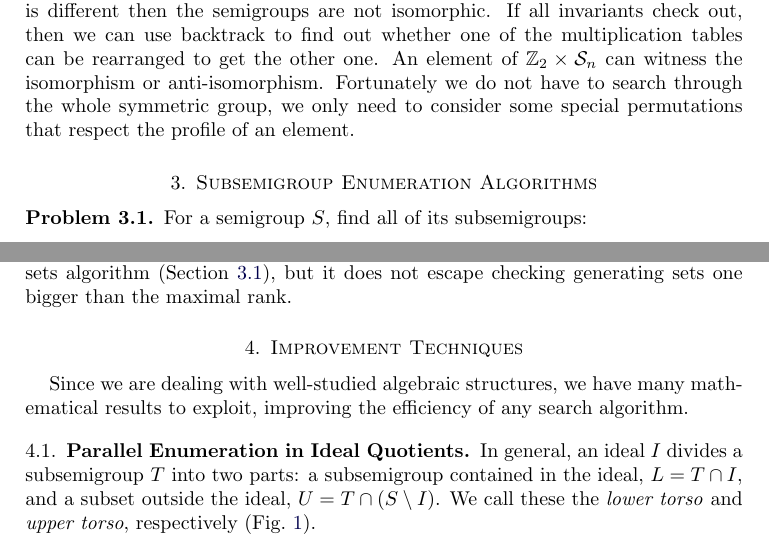
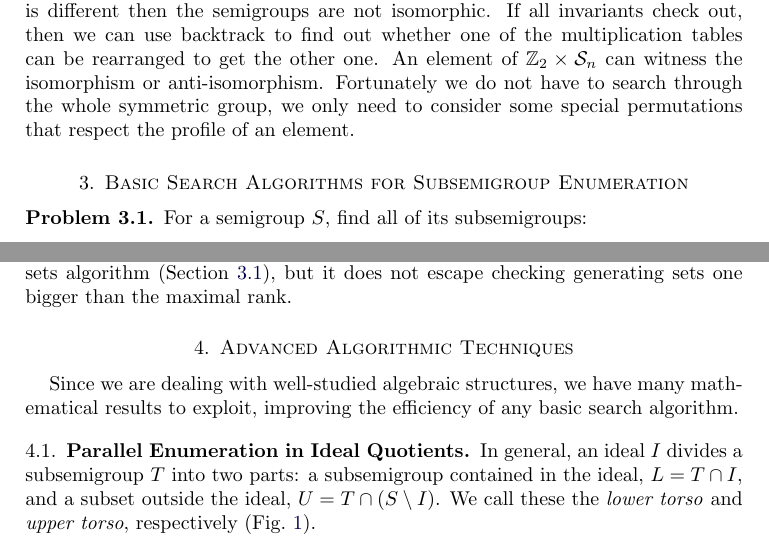
Before and after one commit to gap-packages/subsemi, a LaTeX paper (paper/subsemi.tex): two parts of pages 4 and 6 of 14, joined at a grey line, cut so that both start at the same text. Compiled offline with pdfLaTeX.

Commit message:
better marketing

```diff
--- a/paper/subsemi.tex
+++ b/paper/subsemi.tex
@@ -244,7 +244,7 @@ If all invariants check out, then we can use backtrack to find out whether one o
 An element of $\Z_2\times \cS_n$ can witness the isomorphism or anti-isomorphism.
 Fortunately we do not have to search through the whole symmetric group, we only need to consider some special permutations that respect the profile of an element.
 
-\section{Subsemigroup Enumeration Algorithms}
+\section{Basic Search Algorithms for Subsemigroup Enumeration}
 \label{sec:enum}
 \begin{algorithm}[t]
 \SetKwInOut{Input}{input}
@@ -337,7 +337,7 @@ Little consideration shows that this is a more efficient version of the minimal
 %terrible complexity and won't work even for semigroups of very modest size.}
 
 
-\section{Improvement Techniques}
+\section{Advanced Algorithmic Techniques}
 \label{sec:techniques}
 
 \begin{figure}[t]
@@ -348,7 +348,7 @@ Little consideration shows that this is a more efficient version of the minimal
 \end{center}
 \end{figure}
 
-Since we are dealing with well-studied algebraic structures, we have many mathematical results to exploit, improving the efficiency of any  search algorithm.
+Since we are dealing with well-studied algebraic structures, we have many mathematical results to exploit, improving the efficiency of any basic search algorithm.
 \subsection{Parallel Enumeration in Ideal Quotients}
 \label{sec:idealparallel}
 In general, an ideal $I$ divides a subsemigroup $T$ into two parts: a subsemigroup contained in the ideal, $L=T\cap I$, and a subset outside the ideal, $U=T\cap (S\setminus I)$. We call these the \emph{lower torso} and \emph{upper torso}, respectively (Fig.\ \ref{fig:torsos}).
```
